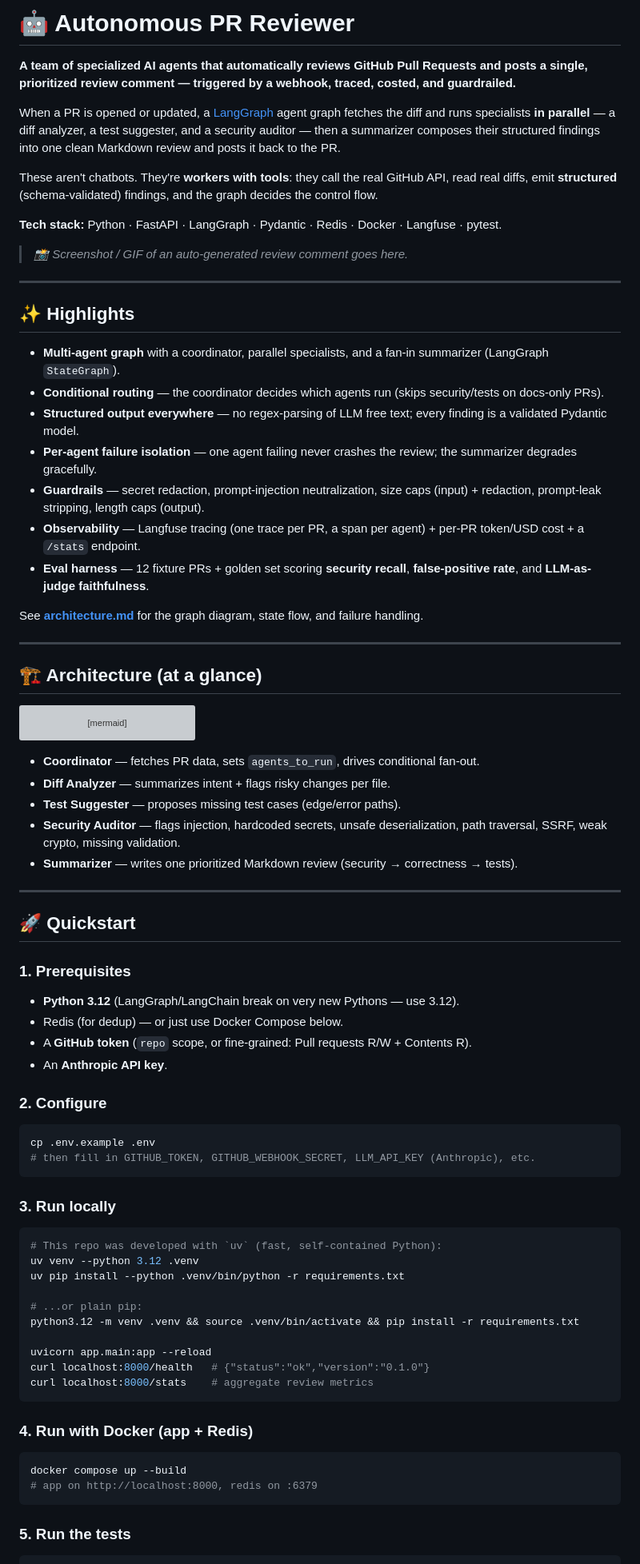
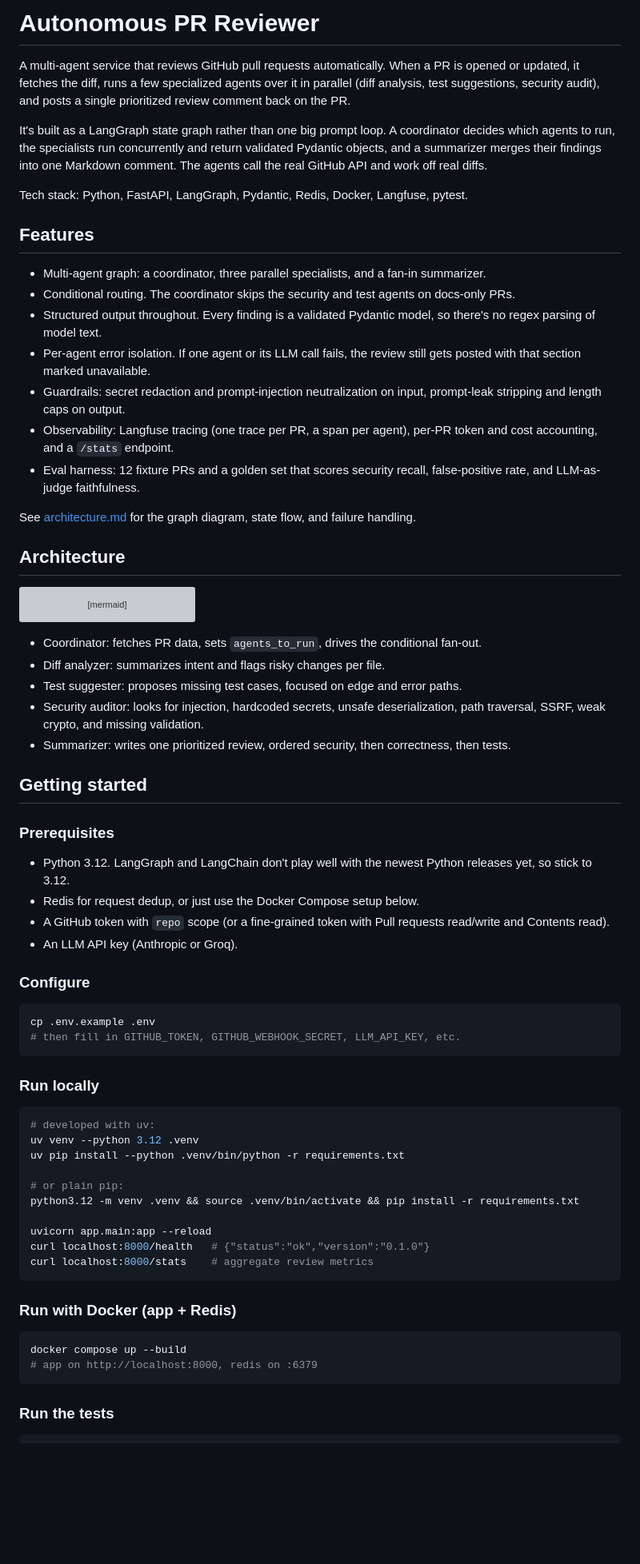
Before and after one commit to ADHIRAJ00000/AI-PR-Reviewer, a Markdown page: README.md, the part around one of its changes. Shown at 80% size. Drawn GitHub-style; blank space fills up the shorter version; grey boxes are pictures that could not be loaded.

Commit message:
docs: rewrite README in a plainer, less templated voice

````diff
--- a/README.md
+++ b/README.md
@@ -1,39 +1,32 @@
-# 🤖 Autonomous PR Reviewer
+# Autonomous PR Reviewer
 
-**A team of specialized AI agents that automatically reviews GitHub Pull Requests
-and posts a single, prioritized review comment — triggered by a webhook, traced,
-costed, and guardrailed.**
+A multi-agent service that reviews GitHub pull requests automatically. When a PR
+is opened or updated, it fetches the diff, runs a few specialized agents over it
+in parallel (diff analysis, test suggestions, security audit), and posts a
+single prioritized review comment back on the PR.
 
-When a PR is opened or updated, a [LangGraph](https://github.com/langchain-ai/langgraph)
-agent graph fetches the diff and runs specialists **in parallel** — a diff
-analyzer, a test suggester, and a security auditor — then a summarizer composes
-their structured findings into one clean Markdown review and posts it back to the PR.
+It's built as a LangGraph state graph rather than one big prompt loop. A
+coordinator decides which agents to run, the specialists run concurrently and
+return validated Pydantic objects, and a summarizer merges their findings into
+one Markdown comment. The agents call the real GitHub API and work off real
+diffs.
 
-These aren't chatbots. They're **workers with tools**: they call the real GitHub
-API, read real diffs, emit **structured** (schema-validated) findings, and the
-graph decides the control flow.
+Tech stack: Python, FastAPI, LangGraph, Pydantic, Redis, Docker, Langfuse, pytest.
 
-**Tech stack:** Python · FastAPI · LangGraph · Pydantic · Redis · Docker · Langfuse · pytest.
+## Features
 
-> _📸 Screenshot / GIF of an auto-generated review comment goes here._
+- Multi-agent graph: a coordinator, three parallel specialists, and a fan-in summarizer.
+- Conditional routing. The coordinator skips the security and test agents on docs-only PRs.
+- Structured output throughout. Every finding is a validated Pydantic model, so there's no regex parsing of model text.
+- Per-agent error isolation. If one agent or its LLM call fails, the review still gets posted with that section marked unavailable.
+- Guardrails: secret redaction and prompt-injection neutralization on input, prompt-leak stripping and length caps on output.
+- Observability: Langfuse tracing (one trace per PR, a span per agent), per-PR token and cost accounting, and a `/stats` endpoint.
+- Eval harness: 12 fixture PRs and a golden set that scores security recall, false-positive rate, and LLM-as-judge faithfulness.
 
----
+See [architecture.md](architecture.md) for the graph diagram, state flow, and
+failure handling.
 
-## ✨ Highlights
-
-- **Multi-agent graph** with a coordinator, parallel specialists, and a fan-in summarizer (LangGraph `StateGraph`).
-- **Conditional routing** — the coordinator decides which agents run (skips security/tests on docs-only PRs).
-- **Structured output everywhere** — no regex-parsing of LLM free text; every finding is a validated Pydantic model.
-- **Per-agent failure isolation** — one agent failing never crashes the review; the summarizer degrades gracefully.
-- **Guardrails** — secret redaction, prompt-injection neutralization, size caps (input) + redaction, prompt-leak stripping, length caps (output).
-- **Observability** — Langfuse tracing (one trace per PR, a span per agent) + per-PR token/USD cost + a `/stats` endpoint.
-- **Eval harness** — 12 fixture PRs + golden set scoring **security recall**, **false-positive rate**, and **LLM-as-judge faithfulness**.
-
-See **[architecture.md](architecture.md)** for the graph diagram, state flow, and failure handling.
-
----
-
-## 🏗️ Architecture (at a glance)
+## Architecture
 
 ```mermaid
 flowchart LR
@@ -47,38 +40,36 @@ flowchart LR
     SUM --> P([post review comment])
 ```
 
-- **Coordinator** — fetches PR data, sets `agents_to_run`, drives conditional fan-out.
-- **Diff Analyzer** — summarizes intent + flags risky changes per file.
-- **Test Suggester** — proposes missing test cases (edge/error paths).
-- **Security Auditor** — flags injection, hardcoded secrets, unsafe deserialization, path traversal, SSRF, weak crypto, missing validation.
-- **Summarizer** — writes one prioritized Markdown review (security → correctness → tests).
+- Coordinator: fetches PR data, sets `agents_to_run`, drives the conditional fan-out.
+- Diff analyzer: summarizes intent and flags risky changes per file.
+- Test suggester: proposes missing test cases, focused on edge and error paths.
+- Security auditor: looks for injection, hardcoded secrets, unsafe deserialization, path traversal, SSRF, weak crypto, and missing validation.
+- Summarizer: writes one prioritized review, ordered security, then correctness, then tests.
 
----
+## Getting started
 
-## 🚀 Quickstart
+### Prerequisites
 
-### 1. Prerequisites
+- Python 3.12. LangGraph and LangChain don't play well with the newest Python releases yet, so stick to 3.12.
+- Redis for request dedup, or just use the Docker Compose setup below.
+- A GitHub token with `repo` scope (or a fine-grained token with Pull requests read/write and Contents read).
+- An LLM API key (Anthropic or Groq).
 
-- **Python 3.12** (LangGraph/LangChain break on very new Pythons — use 3.12).
-- Redis (for dedup) — or just use Docker Compose below.
-- A **GitHub token** (`repo` scope, or fine-grained: Pull requests R/W + Contents R).
-- An **Anthropic API key**.
-
-### 2. Configure
+### Configure
 
 ```bash
 cp .env.example .env
-# then fill in GITHUB_TOKEN, GITHUB_WEBHOOK_SECRET, LLM_API_KEY (Anthropic), etc.
+# then fill in GITHUB_TOKEN, GITHUB_WEBHOOK_SECRET, LLM_API_KEY, etc.
 ```
 
-### 3. Run locally
+### Run locally
 
 ```bash
-# This repo was developed with `uv` (fast, self-contained Python):
+# developed with uv:
 uv venv --python 3.12 .venv
 uv pip install --python .venv/bin/python -r requirements.txt
 
-# ...or plain pip:
+# or plain pip:
 python3.12 -m venv .venv && source .venv/bin/activate && pip install -r requirements.txt
 
 uvicorn app.main:app --reload
@@ -86,13 +77,13 @@ curl localhost:8000/health   # {"status":"ok","version":"0.1.0"}
 curl localhost:8000/stats    # aggregate review metrics
 ```
 
-### 4. Run with Docker (app + Redis)
+### Run with Docker (app + Redis)
 
 ```bash
 docker compose up --build
 # app on http://localhost:8000, redis on :6379
 ```
 
-### 5. Run the tests
+### Run the tests
 
 ```bash
````
Also changed, not shown: other parts of README.md (+39 -60 lines).
